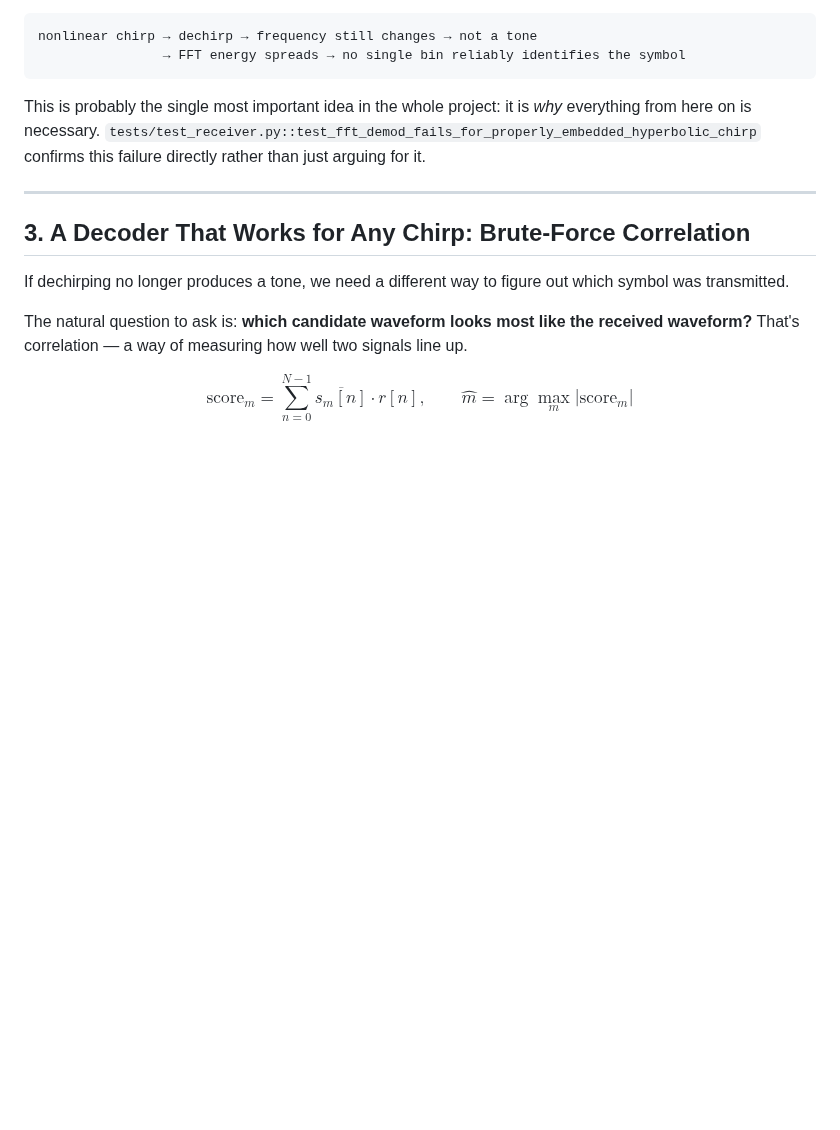
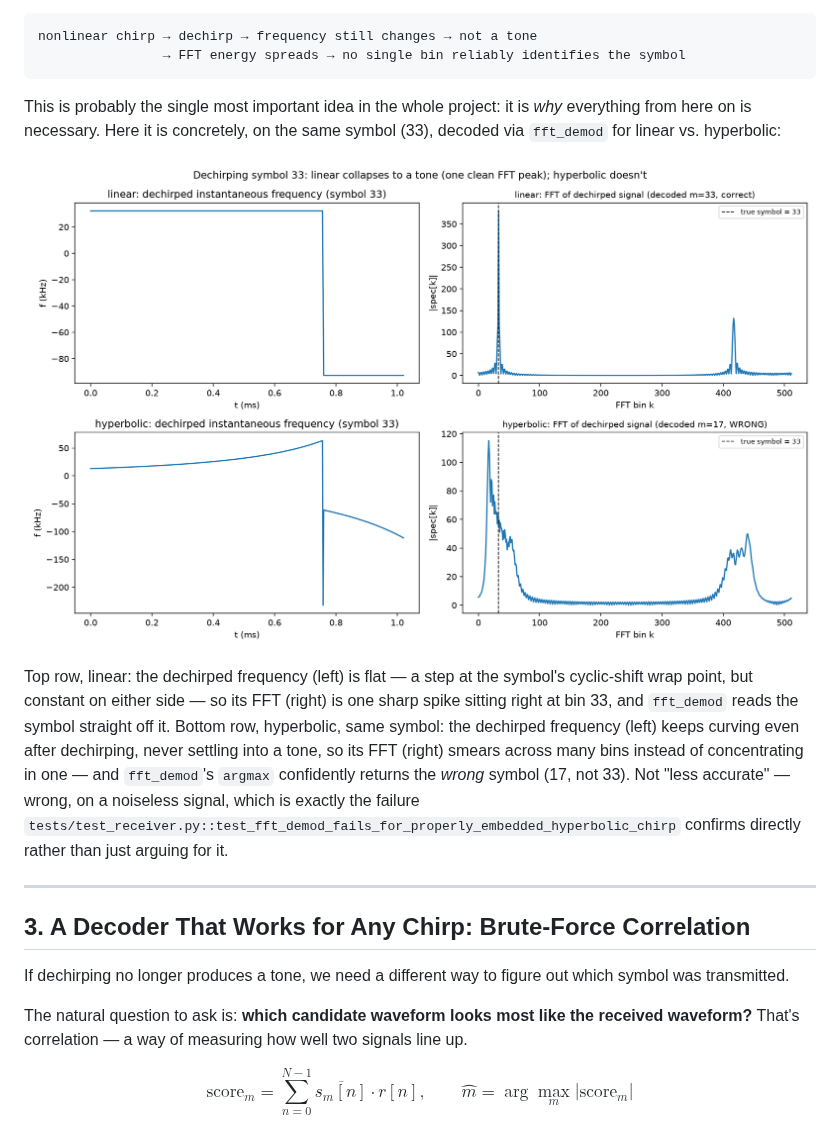
Before and after one commit to SizzlinCheeks/NL-FSC-LoRa, a Markdown page: NARRATIVE.md, the part around the change. Drawn GitHub-style; pictures changed too: pictures/15_dechirp_linear_vs_hyperbolic.png (added); blank space fills up the shorter version.

````diff
--- a/NARRATIVE.md
+++ b/NARRATIVE.md
@@ -164,8 +164,22 @@ nonlinear chirp → dechirp → frequency still changes → not a tone
 ```
 
 This is probably the single most important idea in the whole project: it
-is *why* everything from here on is necessary. `tests/test_receiver.py::test_fft_demod_fails_for_properly_embedded_hyperbolic_chirp`
-confirms this failure directly rather than just arguing for it.
+is *why* everything from here on is necessary. Here it is concretely, on
+the same symbol (33), decoded via `fft_demod` for linear vs. hyperbolic:
+
+![Dechirped instantaneous frequency and the resulting FFT for symbol 33, linear vs. hyperbolic](pictures/15_dechirp_linear_vs_hyperbolic.png)
+
+Top row, linear: the dechirped frequency (left) is flat — a step at the
+symbol's cyclic-shift wrap point, but constant on either side — so its FFT
+(right) is one sharp spike sitting right at bin 33, and `fft_demod` reads
+the symbol straight off it. Bottom row, hyperbolic, same symbol: the
+dechirped frequency (left) keeps curving even after dechirping, never
+settling into a tone, so its FFT (right) smears across many bins instead of
+concentrating in one — and `fft_demod`'s `argmax` confidently returns the
+*wrong* symbol (17, not 33). Not "less accurate" — wrong, on a noiseless
+signal, which is exactly the failure
+`tests/test_receiver.py::test_fft_demod_fails_for_properly_embedded_hyperbolic_chirp`
+confirms directly rather than just arguing for it.
 
 ---
 
````
Also changed, not shown: README.md (+7 -0 lines), 1 other file.
